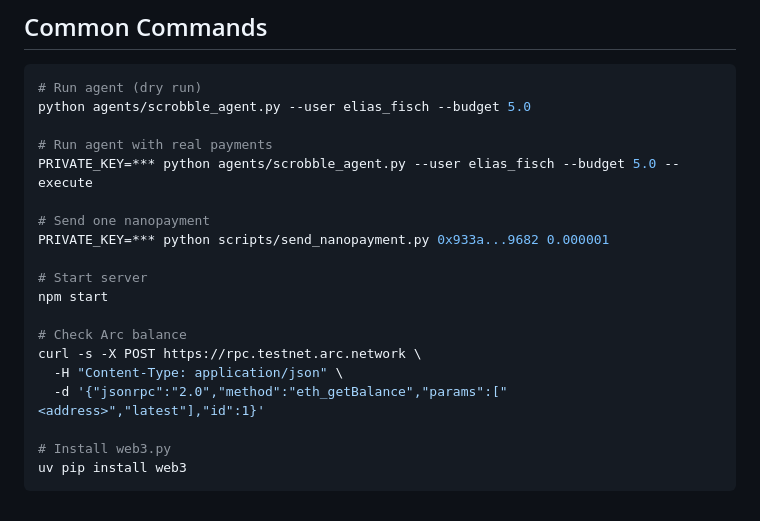
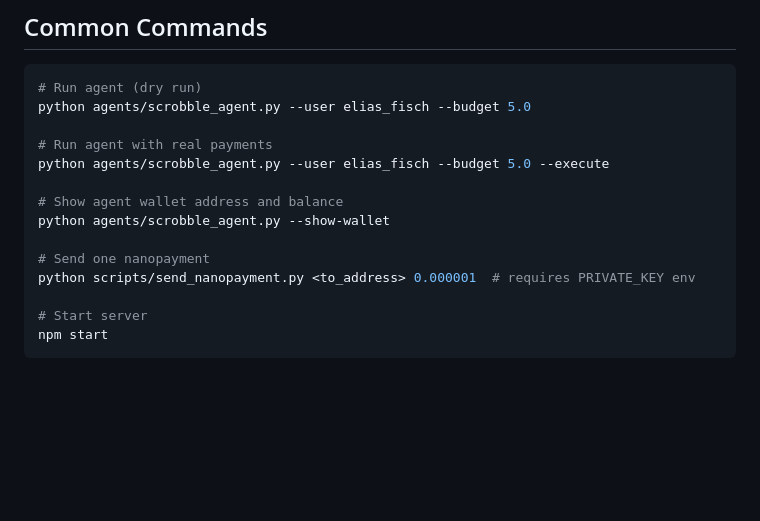
Before and after one commit to yuuu14/scrobblepay, a Markdown page: .claude/TASK.md, the part around the change. GitHub-like rendering; blank space fills up the shorter version.

````diff
--- a/.claude/TASK.md
+++ b/.claude/TASK.md
@@ -117,19 +117,14 @@ User's music listening (Spotify, all month)
 python agents/scrobble_agent.py --user elias_fisch --budget 5.0
 
 # Run agent with real payments
-PRIVATE_KEY=*** python agents/scrobble_agent.py --user elias_fisch --budget 5.0 --execute
+python agents/scrobble_agent.py --user elias_fisch --budget 5.0 --execute
+
+# Show agent wallet address and balance
+python agents/scrobble_agent.py --show-wallet
 
 # Send one nanopayment
-PRIVATE_KEY=*** python scripts/send_nanopayment.py 0x933a...9682 0.000001
+python scripts/send_nanopayment.py <to_address> 0.000001  # requires PRIVATE_KEY env
 
 # Start server
 npm start
-
-# Check Arc balance
-curl -s -X POST https://rpc.testnet.arc.network \
-  -H "Content-Type: application/json" \
-  -d '{"jsonrpc":"2.0","method":"eth_getBalance","params":["<address>","latest"],"id":1}'
-
-# Install web3.py
-uv pip install web3
 ```
````
Also changed, not shown: README.md (+10 -9 lines).
